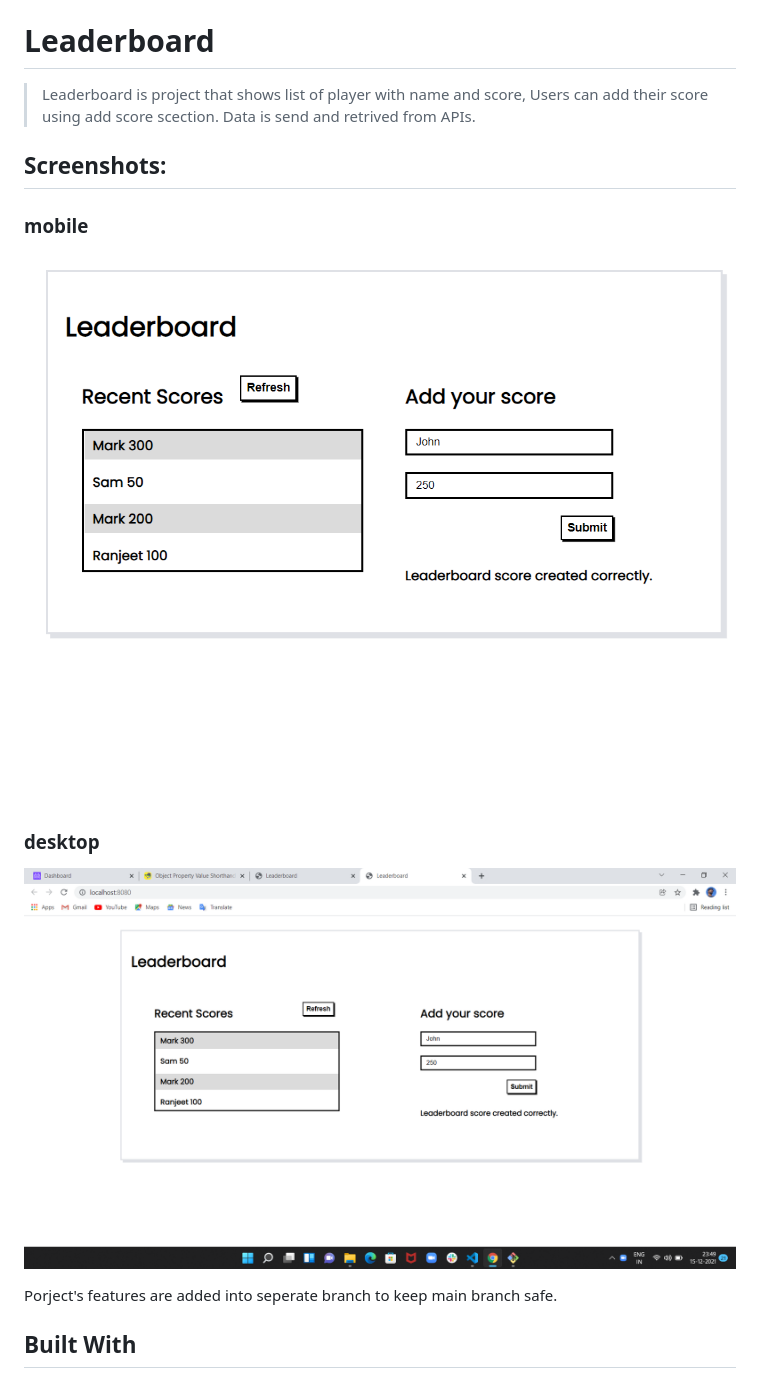
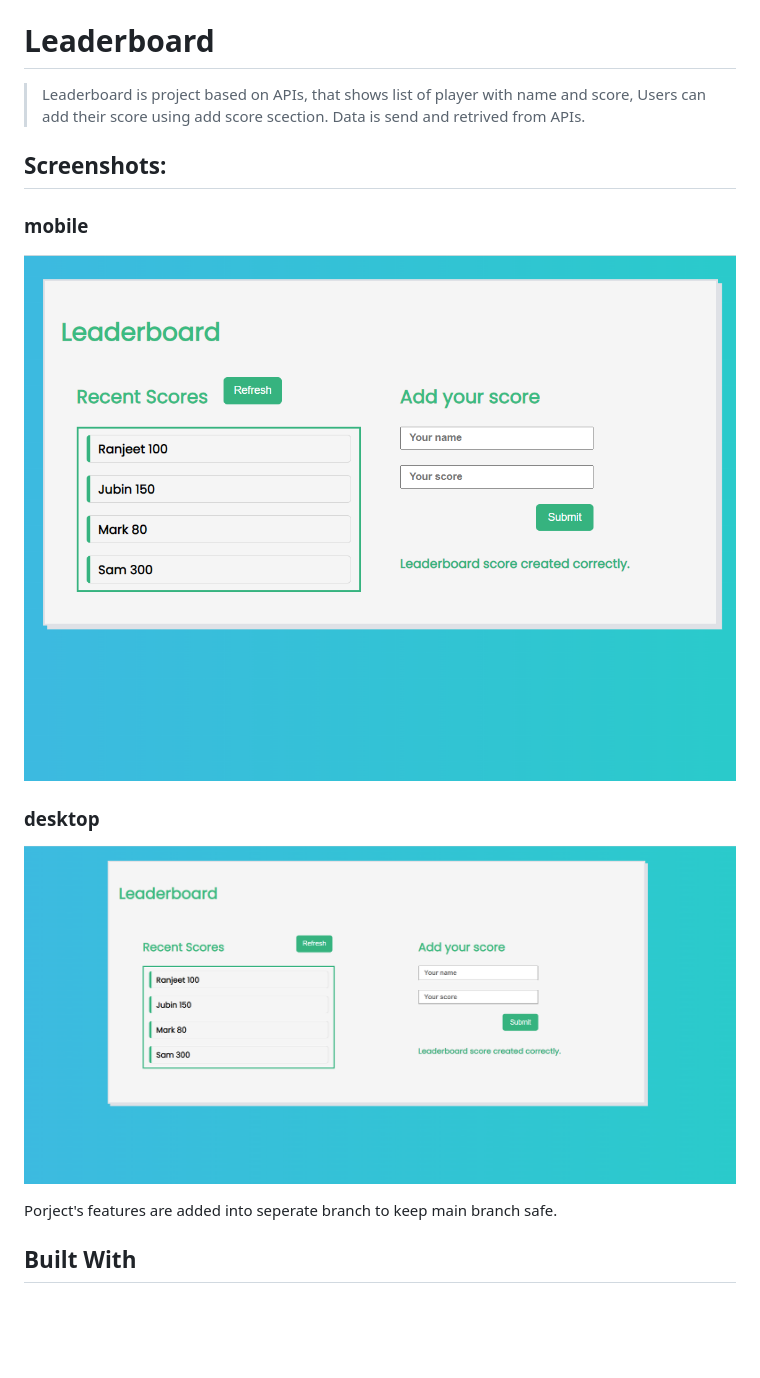
Before and after one commit to thecodechaser/leaderboard, a Markdown page: README.md, the part around the change. Rendered like a GitHub page; pictures changed too: src/images/Screenshot1.png, src/images/Screenshot2.png; blank space fills up the shorter version.

```diff
--- a/README.md
+++ b/README.md
@@ -2,7 +2,7 @@
 
 # Leaderboard
 
-> Leaderboard is project that shows list of player with name and score, Users can add their score using add score scection. Data is send and retrived from APIs.
+> Leaderboard is project based on APIs, that shows list of player with name and score, Users can add their score using add score scection. Data is send and retrived from APIs.
 
 ## Screenshots:
 
```
